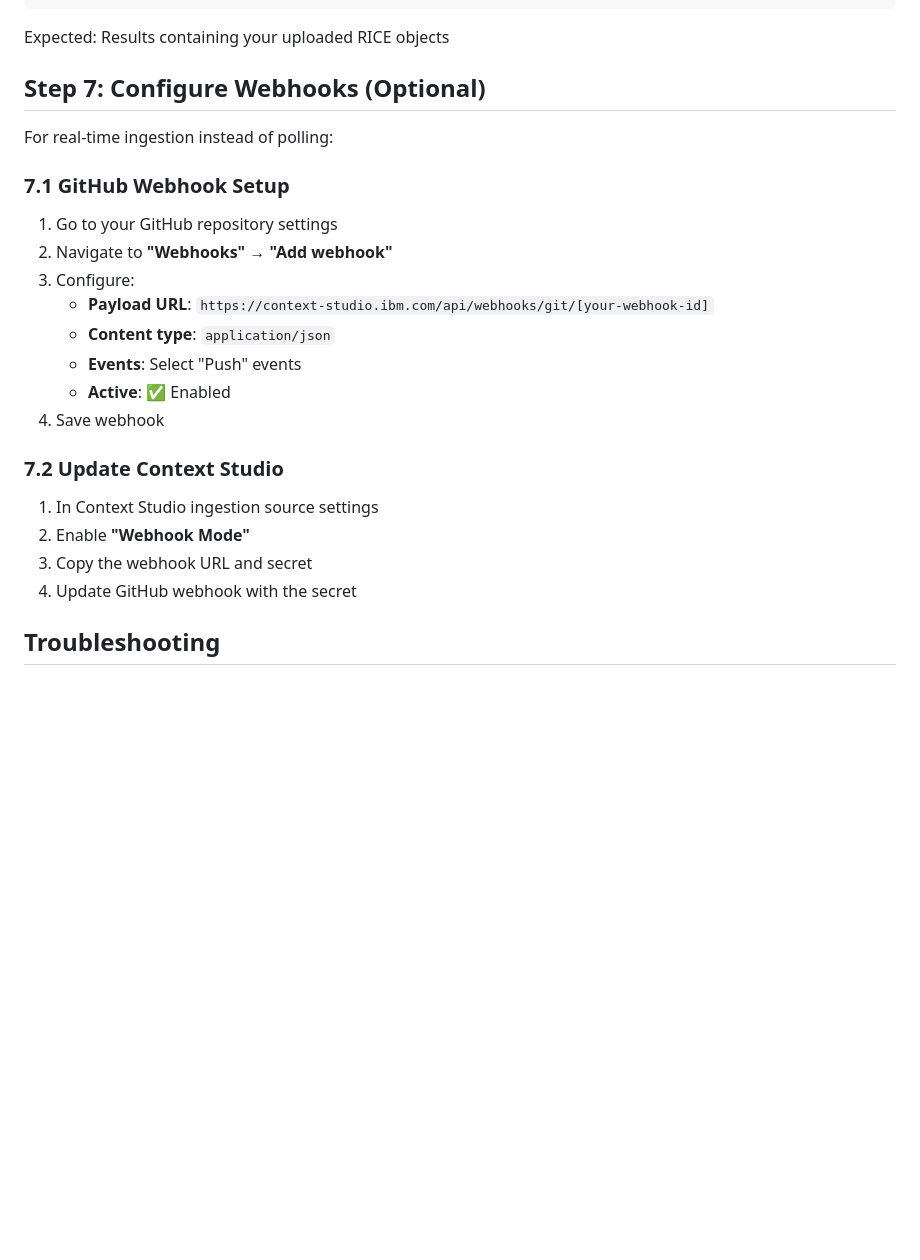
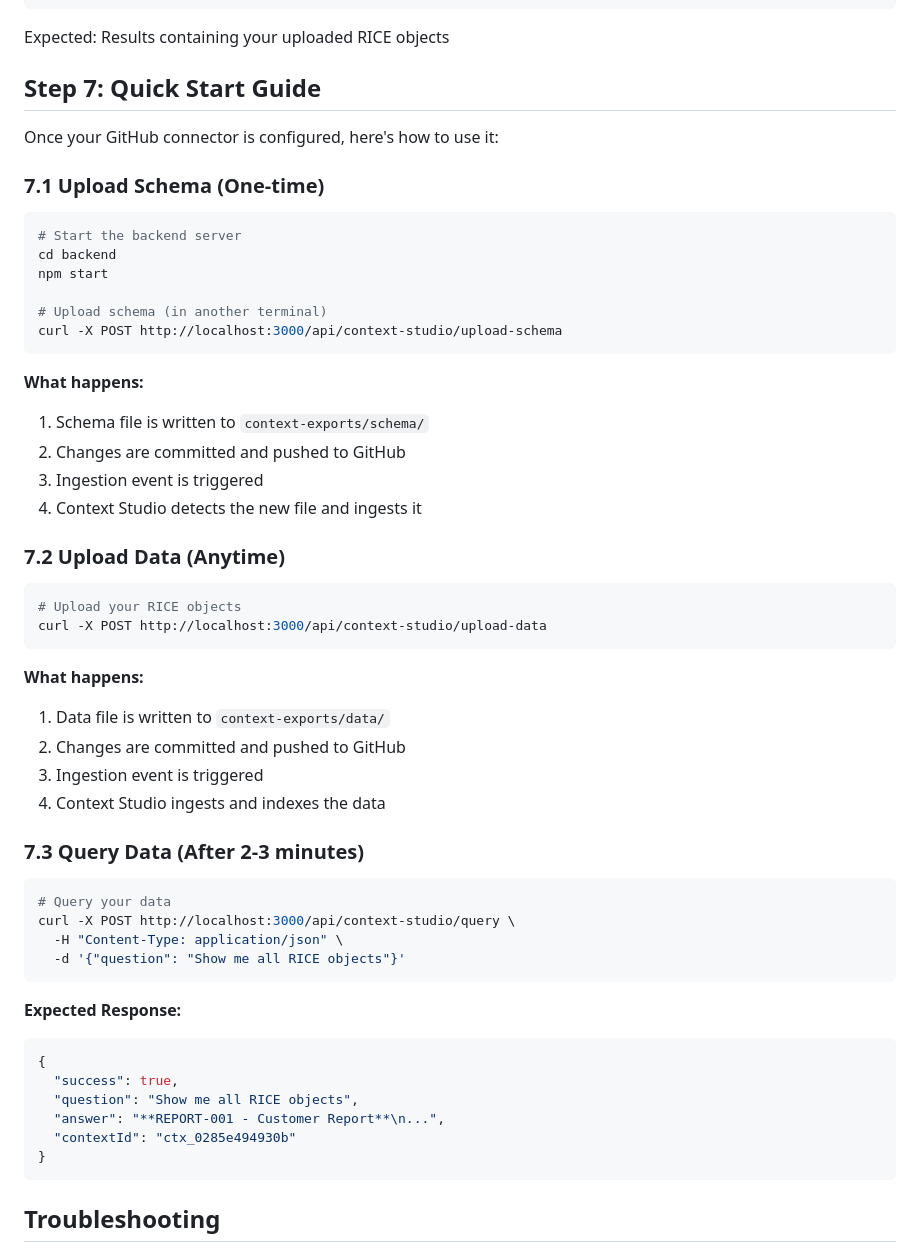
Before and after one commit to Sudip-Mishra/build-tracker-ai-context, a Markdown page: CONTEXT-STUDIO-SETUP.md, the part around one of its changes. Drawn GitHub-style; blank space fills up the shorter version.

````diff
--- a/CONTEXT-STUDIO-SETUP.md
+++ b/CONTEXT-STUDIO-SETUP.md
@@ -179,27 +175,58 @@ curl -X POST http://localhost:3000/api/context-studio/query \
 
 Expected: Results containing your uploaded RICE objects
 
-## Step 7: Configure Webhooks (Optional)
+## Step 7: Quick Start Guide
 
-For real-time ingestion instead of polling:
+Once your GitHub connector is configured, here's how to use it:
 
-### 7.1 GitHub Webhook Setup
+### 7.1 Upload Schema (One-time)
 
-1. Go to your GitHub repository settings
-2. Navigate to **"Webhooks"** → **"Add webhook"**
-3. Configure:
-   - **Payload URL**: `https://context-studio.ibm.com/api/webhooks/git/[your-webhook-id]`
-   - **Content type**: `application/json`
-   - **Events**: Select "Push" events
-   - **Active**: ✅ Enabled
-4. Save webhook
+```bash
+# Start the backend server
+cd backend
+npm start
 
-### 7.2 Update Context Studio
+# Upload schema (in another terminal)
+curl -X POST http://localhost:3000/api/context-studio/upload-schema
+```
 
-1. In Context Studio ingestion source settings
-2. Enable **"Webhook Mode"**
-3. Copy the webhook URL and secret
-4. Update GitHub webhook with the secret
+**What happens:**
+1. Schema file is written to `context-exports/schema/`
+2. Changes are committed and pushed to GitHub
+3. Ingestion event is triggered
+4. Context Studio detects the new file and ingests it
+
+### 7.2 Upload Data (Anytime)
+
+```bash
+# Upload your RICE objects
+curl -X POST http://localhost:3000/api/context-studio/upload-data
+```
+
+**What happens:**
+1. Data file is written to `context-exports/data/`
+2. Changes are committed and pushed to GitHub
+3. Ingestion event is triggered
+4. Context Studio ingests and indexes the data
+
+### 7.3 Query Data (After 2-3 minutes)
+
+```bash
+# Query your data
+curl -X POST http://localhost:3000/api/context-studio/query \
+  -H "Content-Type: application/json" \
+  -d '{"question": "Show me all RICE objects"}'
+```
+
+**Expected Response:**
+```json
+{
+  "success": true,
+  "question": "Show me all RICE objects",
+  "answer": "**REPORT-001 - Customer Report**\n...",
+  "contextId": "ctx_0285e494930b"
+}
+```
 
 ## Troubleshooting
 
````
Also changed, not shown: other parts of CONTEXT-STUDIO-SETUP.md (+40 -44 lines), CONTEXT-STUDIO-QUICK-SETUP.md (added, +83 -0 lines).
